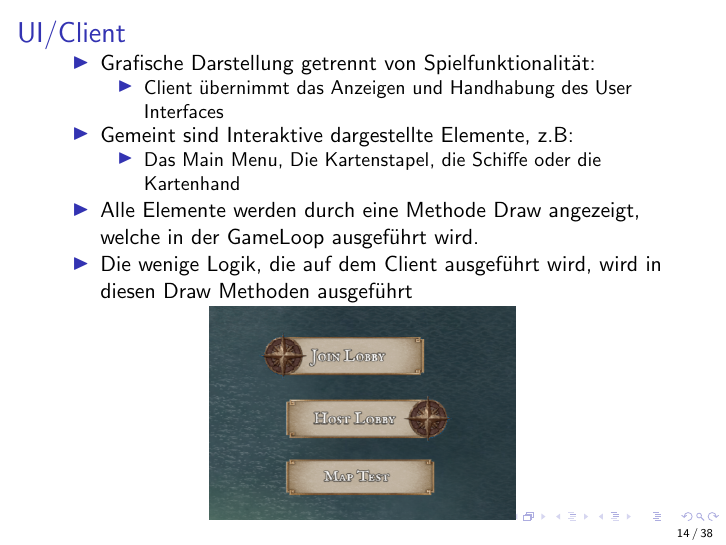
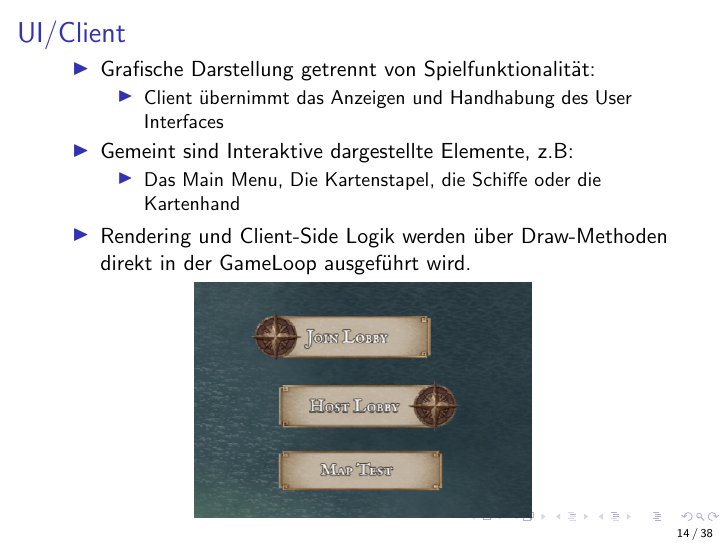
Before and after one commit to maxk2807/WaterWizards, LaTeX slides (presentation/Präsentation.tex): page 14 of 38. Compiled offline with pdfLaTeX.

Commit message:
tweaking UI frame

```diff
--- a/presentation/Präsentation.tex
+++ b/presentation/Präsentation.tex
@@ -263,11 +263,10 @@
     \begin{itemize}
       \item Das Main Menu, Die Kartenstapel, die Schiffe oder die Kartenhand
     \end{itemize}
-    \item Alle Elemente werden durch eine Methode Draw angezeigt, welche in der GameLoop ausgeführt wird.
-    \item Die wenige Logik, die auf dem Client ausgeführt wird, wird in diesen Draw Methoden ausgeführt
+    \item Rendering und Client-Side Logik werden über Draw-Methoden direkt in der GameLoop ausgeführt wird.
   \end{itemize}
   \centering
-  \includegraphics[width=0.5\textwidth]{MainMenu.png}
+  \includegraphics[width=0.55\textwidth]{MainMenu.png}
 \end{frame}
 
 \subsection{UI-Example}
```
Also changed, not shown: presentation/Präsentation.pdf, 3 other files.
